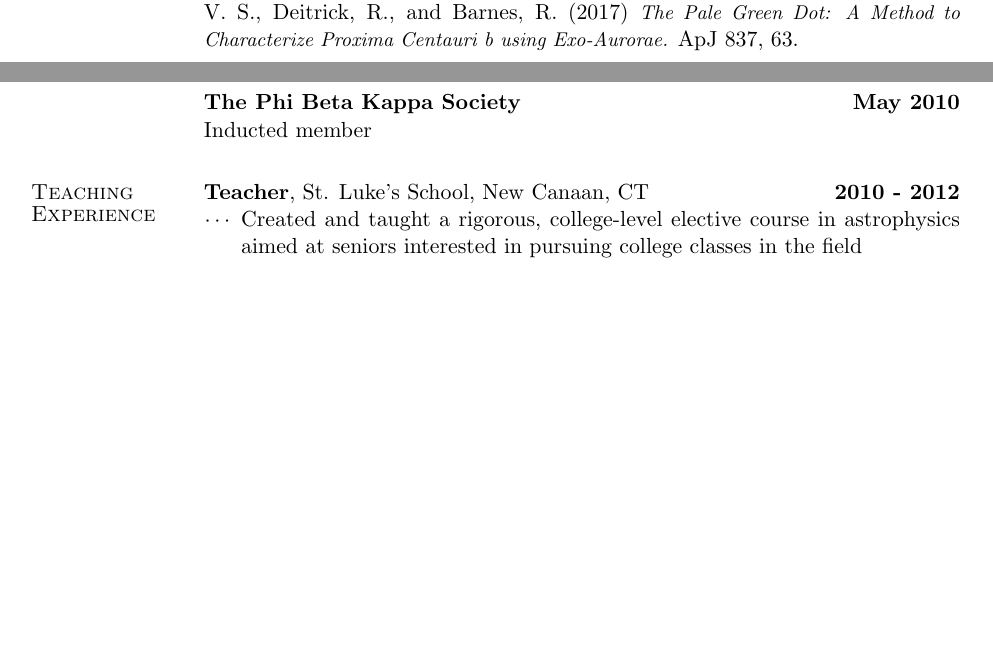
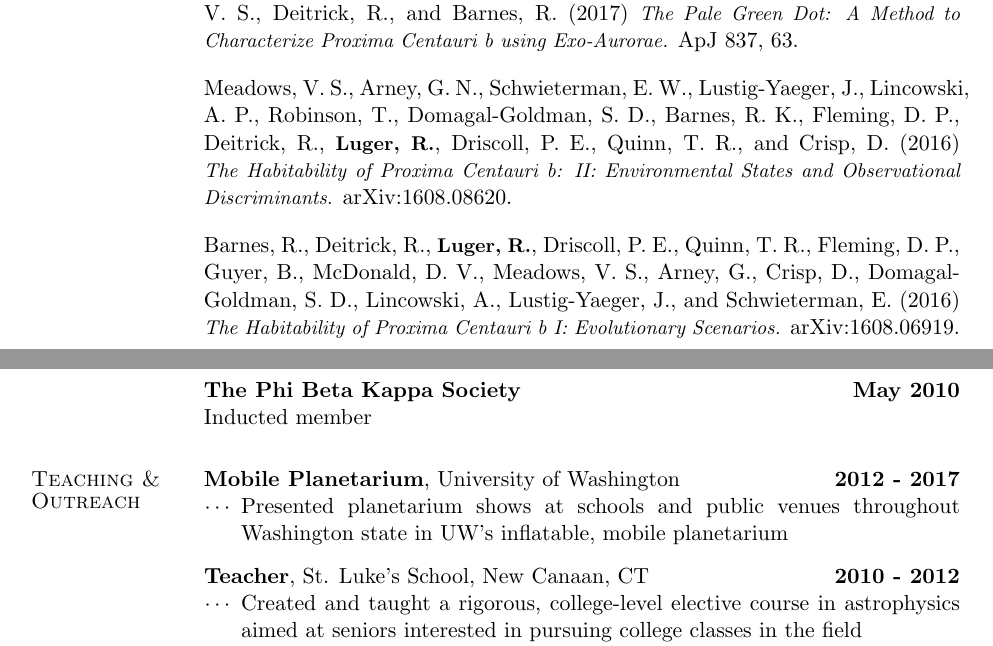
Before and after one commit to rodluger/cv, a LaTeX CV (cv.tex): two parts of pages 1 and 2 of 2, joined at a grey line, cut so that both start at the same text, the shorter picture padded with empty space. Compiled offline with pdfLaTeX.

Commit message:
added outreach

```diff
--- a/cv.tex
+++ b/cv.tex
@@ -290,7 +290,15 @@ Univ. of Washington\ \ $\cdots$\ \ Department of Astronomy\\
 
-\textbf{Luger, R.}, Lustig-Yaeger, J., Fleming, D.~P., Tilley, M.~A., Agol, E., Meadows, V.~S., Deitrick, R., and Barnes, R. (2017) \emph{The Pale Green Dot: A Method to Characterize Proxima Centauri b using Exo-Aurorae.} ApJ 837, 63.\\[-0.3cm]
+\textbf{Luger, R.}, Lustig-Yaeger, J., Fleming, D.~P., Tilley, M.~A., Agol, E., Meadows, V.~S., Deitrick, R., and Barnes, R. (2017) \emph{The Pale Green Dot: A Method to Characterize Proxima Centauri b using Exo-Aurorae.} ApJ 837, 63.\\[-0.1cm]
 
-\textbf{Luger, R.}, Agol, E., Kruse, E., Barnes, R., Becker, A., Foreman-Mackey, D., and Deming, D. (2016) \emph{EVEREST: Pixel Level Decorrelation of K2 Light curves.} AJ 152, 100.\\[-0.3cm]
+Meadows, V.~S., Arney, G.~N., Schwieterman, E.~W.,
+Lustig-Yaeger, J., Lincowski, A.~P., Robinson, T.,
+Domagal-Goldman, S.~D., Barnes, R.~K., Fleming, D.~P.,
+Deitrick, R., \textbf{Luger, R.}, Driscoll, P.~E., Quinn, T.~R., and
+Crisp, D. (2016) \emph{The Habitability of Proxima Centauri b: II: Environmental States and Observational Discriminants.} arXiv:1608.08620.\\[-0.1cm]
 
-\textbf{Luger, R.} and Barnes, R. (2015) \emph{Extreme Water Loss and Abiotic O$_2$ Buildup on Planets Throughout the Habitable Zones of M Dwarfs.} Astrobiology 15, 119.\\[-0.3cm]
+Barnes, R., Deitrick, R., \textbf{Luger, R.}, Driscoll, P.~E.,
+Quinn, T.~R., Fleming, D.~P., Guyer, B., McDonald, D.~V.,
+Meadows, V.~S., Arney, G., Crisp, D., Domagal-Goldman, S.~D.,
+Lincowski, A., Lustig-Yaeger, J., and Schwieterman, E. (2016)
+\emph{The Habitability of Proxima Centauri b I: Evolutionary Scenarios.} arXiv:1608.06919.\\[-0.1cm]
 
@@ -309,7 +321,15 @@ Awarded to a graduating senior who has shown achievement, commitment, and leader
 \textbf{The Phi Beta Kappa Society}\hfill \textbf{May 2010}\\%[0.1cm]
 Inducted member
 
-\section{Teaching Experience}
+\section{Teaching \& Outreach}
+\textbf{Mobile Planetarium}, University of Washington \hfill \textbf{2012 - 2017}\\[0.1cm]
+\hspace*{-0.62cm}
+\begin{minipage}[b]{\linewidth+0.5cm}
+\begin{itemize}[leftmargin=3em]
+\item[$\cdots$] Presented planetarium shows at schools and public venues throughout Washington state in UW's inflatable, mobile planetarium\\[-0.2cm]
+\end{itemize}
+\end{minipage}
+
 \textbf{Teacher}, St. Luke's School, New Canaan, CT\hfill \textbf{2010 - 2012}\\[0.1cm]
 \hspace*{-0.62cm}
 \begin{minipage}[b]{\linewidth+0.5cm}
```
Also changed, not shown: cv.tex (36 more changed lines), 1 other file.
